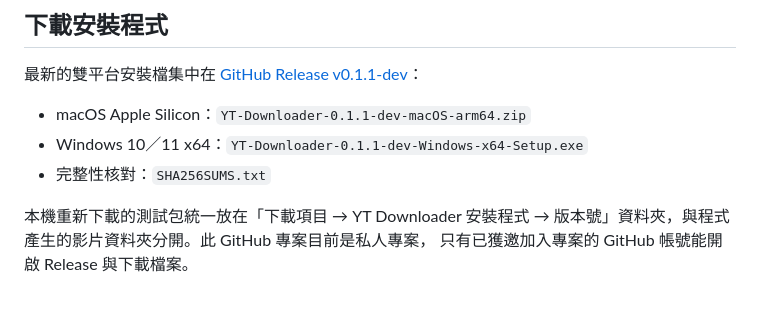
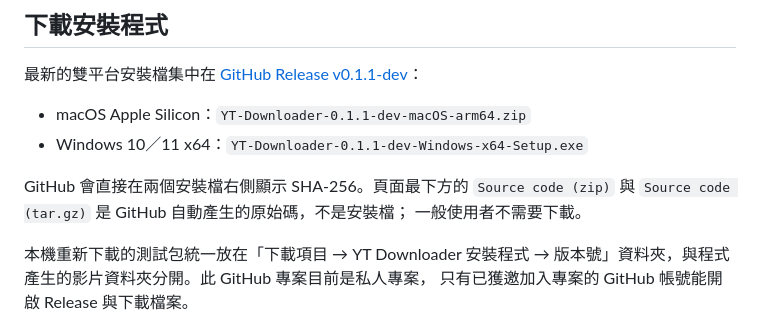
Before and after one commit to RafaelYang/YT-Downloader, a Markdown page: README.md, the part around the change. GitHub-like rendering; blank space fills up the shorter version.

```diff
--- a/README.md
+++ b/README.md
@@ -17,7 +17,10 @@
 
 - macOS Apple Silicon：`YT-Downloader-0.1.1-dev-macOS-arm64.zip`
 - Windows 10／11 x64：`YT-Downloader-0.1.1-dev-Windows-x64-Setup.exe`
-- 完整性核對：`SHA256SUMS.txt`
+
+GitHub 會直接在兩個安裝檔右側顯示 SHA-256。頁面最下方的 `Source code
+(zip)` 與 `Source code (tar.gz)` 是 GitHub 自動產生的原始碼，不是安裝檔；
+一般使用者不需要下載。
 
 本機重新下載的測試包統一放在「下載項目 → YT Downloader 安裝程式 →
 版本號」資料夾，與程式產生的影片資料夾分開。此 GitHub 專案目前是私人專案，
```
Also changed, not shown: AGENTS.md (+1 -1 lines).
